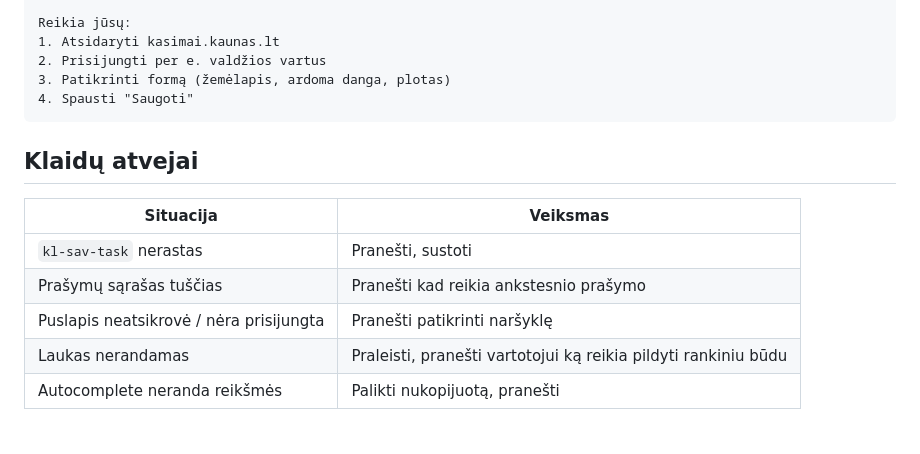
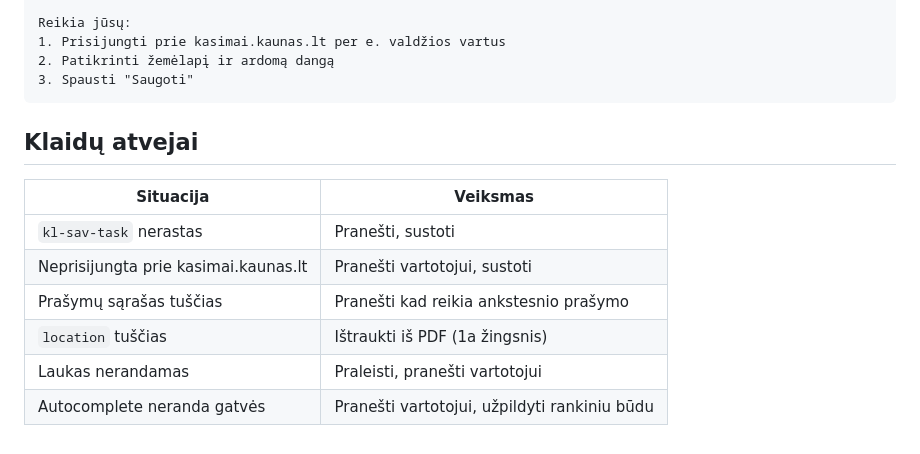
Before and after one commit to energo-git1/digpoint, a Markdown page: savivaldybe-skill/SKILL.md, the part around one of its changes. GitHub-like rendering.

````diff
--- a/savivaldybe-skill/SKILL.md
+++ b/savivaldybe-skill/SKILL.md
@@ -120,9 +178,8 @@ Užpildyta iš Digpoint paraiškos:
 
 Reikia jūsų:
-1. Atsidaryti kasimai.kaunas.lt
-2. Prisijungti per e. valdžios vartus
-3. Patikrinti formą (žemėlapis, ardoma danga, plotas)
-4. Spausti "Saugoti"
+1. Prisijungti prie kasimai.kaunas.lt per e. valdžios vartus
+2. Patikrinti žemėlapį ir ardomą dangą
+3. Spausti "Saugoti"
 ```
 
 ## Klaidų atvejai
@@ -130,7 +187,8 @@ Reikia jūsų:
 | Situacija | Veiksmas |
 |-----------|----------|
 | `kl-sav-task` nerastas | Pranešti, sustoti |
+| Neprisijungta prie kasimai.kaunas.lt | Pranešti vartotojui, sustoti |
 | Prašymų sąrašas tuščias | Pranešti kad reikia ankstesnio prašymo |
-| Puslapis neatsikrovė / nėra prisijungta | Pranešti patikrinti naršyklę |
-| Laukas nerandamas | Praleisti, pranešti vartotojui ką reikia pildyti rankiniu būdu |
-| Autocomplete neranda reikšmės | Palikti nukopijuotą, pranešti |
+| `location` tuščias | Ištraukti iš PDF (1a žingsnis) |
+| Laukas nerandamas | Praleisti, pranešti vartotojui |
+| Autocomplete neranda gatvės | Pranešti vartotojui, užpildyti rankiniu būdu |
````
Also changed, not shown: other parts of savivaldybe-skill/SKILL.md (+101 -43 lines).
